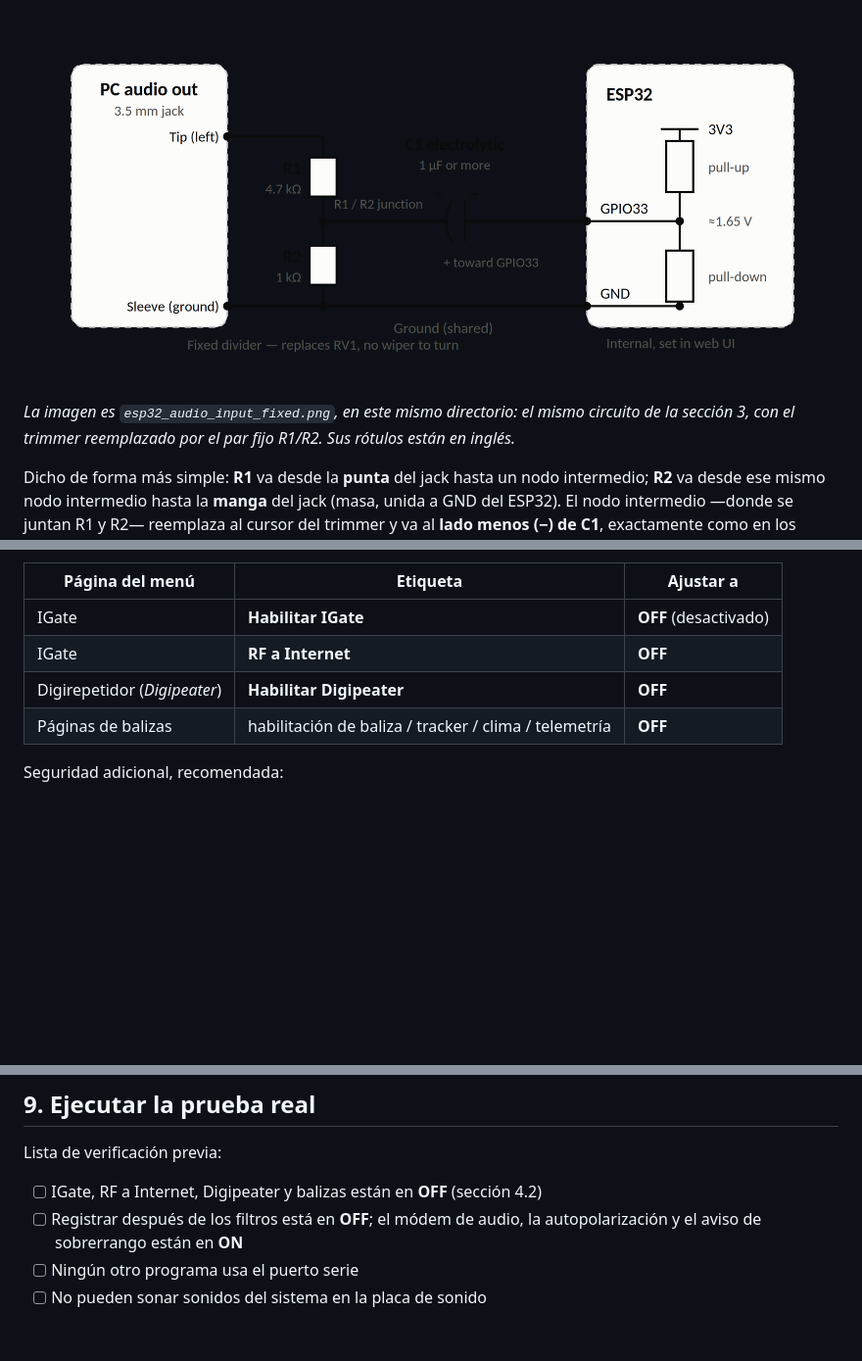
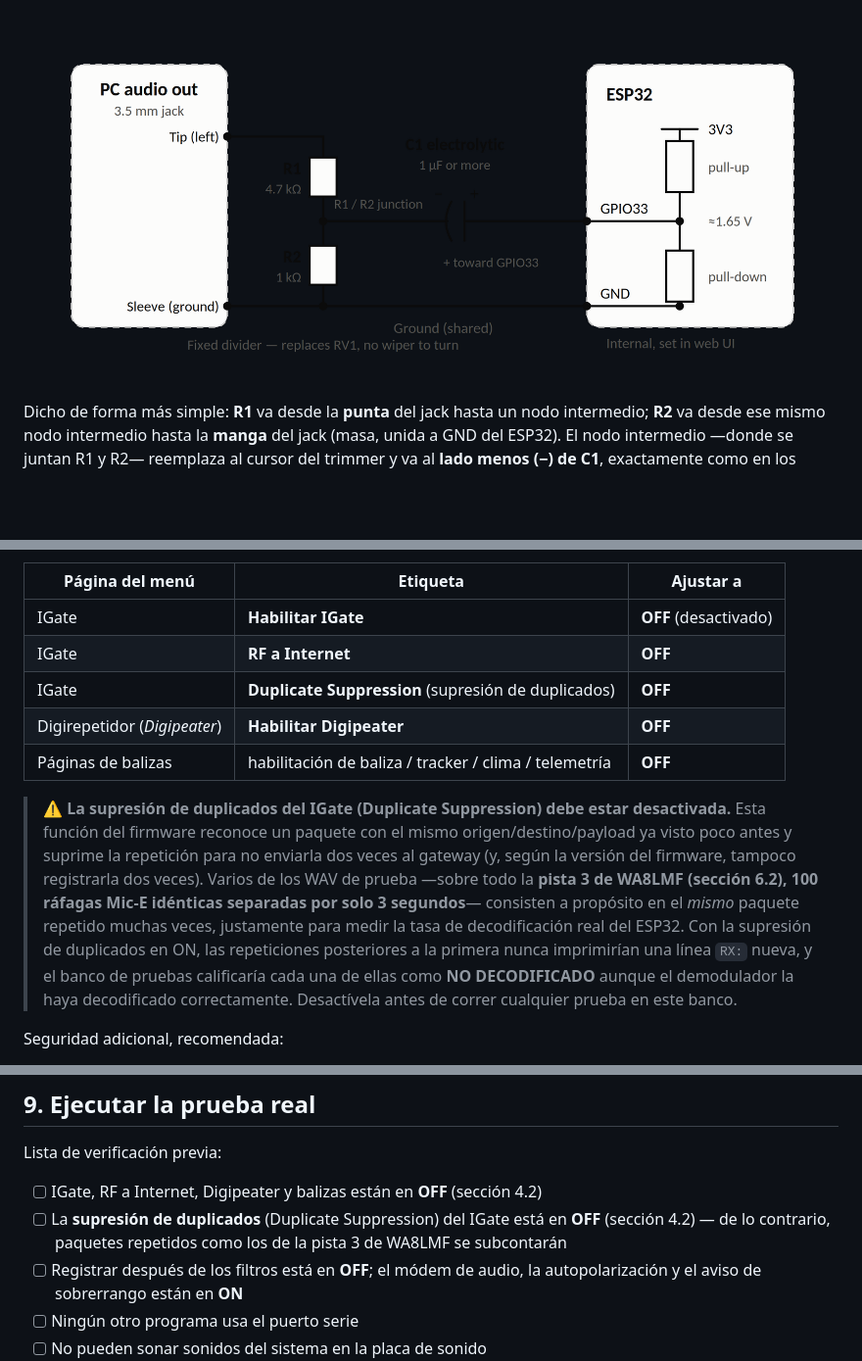
Before and after one commit to hiperiondev/esp32idf_APRS, a Markdown page: audio_test/README_es.md, 3 parts joined by grey strips. Shown at 98% size. Rendered like a GitHub page; blank space fills up the shorter version.

```diff
--- a/audio_test/README_es.md
+++ b/audio_test/README_es.md
@@ -201,10 +198,6 @@ software.
 
 ![Alternativa con resistencias fijas a RV1](esp32_audio_input_fixed.png)
 
-*La imagen es `esp32_audio_input_fixed.png`, en este mismo directorio: el mismo
-circuito de la sección 3, con el trimmer reemplazado por el par fijo R1/R2. Sus
-rótulos están en inglés.*
-
 Dicho de forma más simple: **R1** va desde la **punta** del jack hasta un nodo
 intermedio; **R2** va desde ese mismo nodo intermedio hasta la **manga** del
 jack (masa, unida a GND del ESP32). El nodo intermedio —donde se juntan R1 y
@@ -266,8 +259,23 @@ salir del ESP32:
 |---|---|---|
 | IGate | **Habilitar IGate** | **OFF** (desactivado) |
 | IGate | **RF a Internet** | **OFF** |
+| IGate | **Duplicate Suppression** (supresión de duplicados) | **OFF** |
 | Digirepetidor (*Digipeater*) | **Habilitar Digipeater** | **OFF** |
 | Páginas de balizas | habilitación de baliza / tracker / clima / telemetría | **OFF** |
+
+> **⚠ La supresión de duplicados del IGate (Duplicate Suppression) debe estar
+> desactivada.** Esta función del firmware reconoce un paquete con el mismo
+> origen/destino/payload ya visto poco antes y suprime la repetición para no
+> enviarla dos veces al gateway (y, según la versión del firmware, tampoco
+> registrarla dos veces). Varios de los WAV de prueba —sobre todo la **pista 3
+> de WA8LMF (sección 6.2), 100 ráfagas Mic-E idénticas separadas por solo 3
+> segundos**— consisten a propósito en el *mismo* paquete repetido muchas
+> veces, justamente para medir la tasa de decodificación real del ESP32. Con
+> la supresión de duplicados en ON, las repeticiones posteriores a la primera
+> nunca imprimirían una línea `RX:` nueva, y el banco de pruebas calificaría
+> cada una de ellas como **NO DECODIFICADO** aunque el demodulador la haya
+> decodificado correctamente. Desactívela antes de correr cualquier prueba en
+> este banco.
 
 Seguridad adicional, recomendada:
 
@@ -805,6 +813,9 @@ tráfico real hasta que esto funcione.**
 Lista de verificación previa:
 
 - [ ] IGate, RF a Internet, Digipeater y balizas están en **OFF** (sección 4.2)
+- [ ] La **supresión de duplicados** (Duplicate Suppression) del IGate está en
+      **OFF** (sección 4.2) — de lo contrario, paquetes repetidos como los de
+      la pista 3 de WA8LMF se subcontarán
 - [ ] Registrar después de los filtros está en **OFF**; el módem de audio, la autopolarización y el aviso de sobrerrango están en **ON**
 - [ ] Ningún otro programa usa el puerto serie
 - [ ] No pueden sonar sonidos del sistema en la placa de sonido
```
Also changed, not shown: other parts of audio_test/README_es.md (+4 -4 lines), audio_test/README.md (+19 -6 lines), audio_test/README_it.md (+22 -8 lines).
